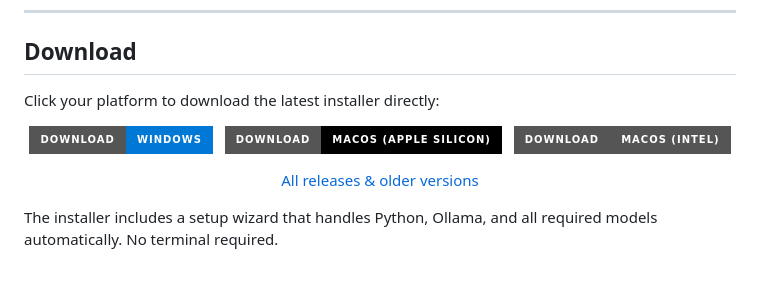
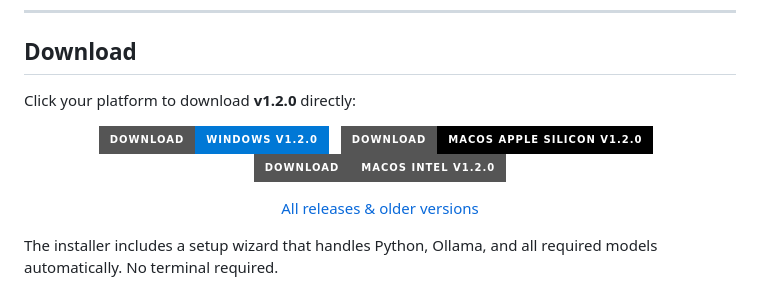
Before and after one commit to ABarpanda/clippy-vision, a Markdown page: README.md, the part around the change. GitHub-like rendering; badges without logos.

```diff
--- a/README.md
+++ b/README.md
@@ -53,14 +53,14 @@ Use Clippy Vision when you need your own history back. Use Claude or ChatGPT whe
 
 ## Download
 
-Click your platform to download the latest installer directly:
+Click your platform to download **v1.2.0** directly:
 
 <p align="center">
-  <a href="https://github.com/protocorn/clippy-vision/releases/latest/download/ClippyVision-Windows-Setup.exe"><img src="https://img.shields.io/badge/Download-Windows-0078D6?style=for-the-badge&logo=windows&logoColor=white" alt="Download for Windows" /></a>
+  <a href="https://github.com/protocorn/clippy-vision/releases/download/v1.2.0/ClippyVision-Windows-Setup-1.2.0.exe"><img src="https://img.shields.io/badge/Download-Windows%20v1.2.0-0078D6?style=for-the-badge&logo=windows&logoColor=white" alt="Download for Windows v1.2.0" /></a>
   &nbsp;
-  <a href="https://github.com/protocorn/clippy-vision/releases/latest/download/ClippyVision-macOS-arm64.dmg"><img src="https://img.shields.io/badge/Download-macOS%20(Apple%20Silicon)-000000?style=for-the-badge&logo=apple&logoColor=white" alt="Download for macOS Apple Silicon" /></a>
+  <a href="https://github.com/protocorn/clippy-vision/releases/download/v1.2.0/ClippyVision-macOS-arm64-1.2.0.dmg"><img src="https://img.shields.io/badge/Download-macOS%20Apple%20Silicon%20v1.2.0-000000?style=for-the-badge&logo=apple&logoColor=white" alt="Download for macOS Apple Silicon v1.2.0" /></a>
   &nbsp;
-  <a href="https://github.com/protocorn/clippy-vision/releases/latest/download/ClippyVision-macOS-x64.dmg"><img src="https://img.shields.io/badge/Download-macOS%20(Intel)-555555?style=for-the-badge&logo=apple&logoColor=white" alt="Download for macOS Intel" /></a>
+  <a href="https://github.com/protocorn/clippy-vision/releases/download/v1.2.0/ClippyVision-macOS-x64-1.2.0.dmg"><img src="https://img.shields.io/badge/Download-macOS%20Intel%20v1.2.0-555555?style=for-the-badge&logo=apple&logoColor=white" alt="Download for macOS Intel v1.2.0" /></a>
 </p>
 
 <p align="center">
```
